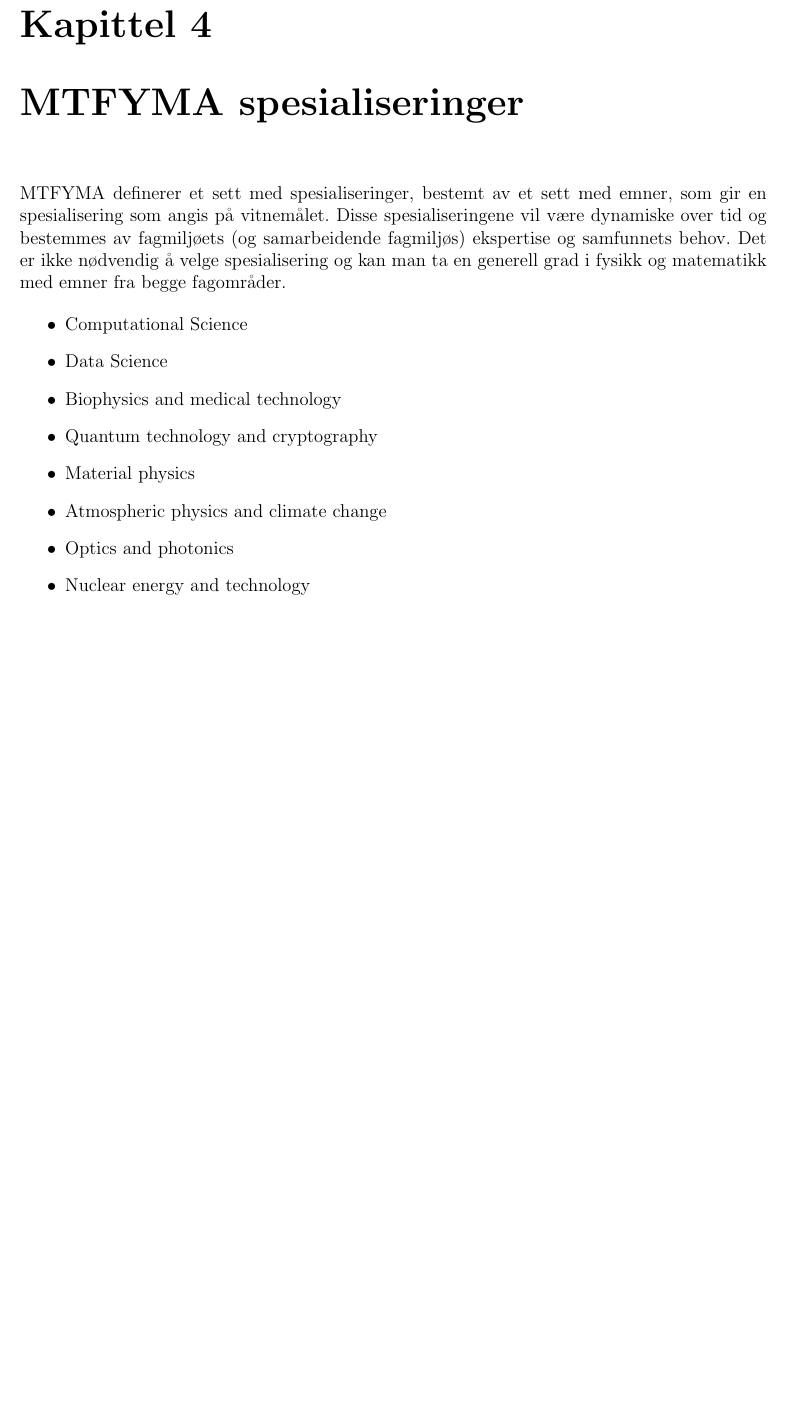
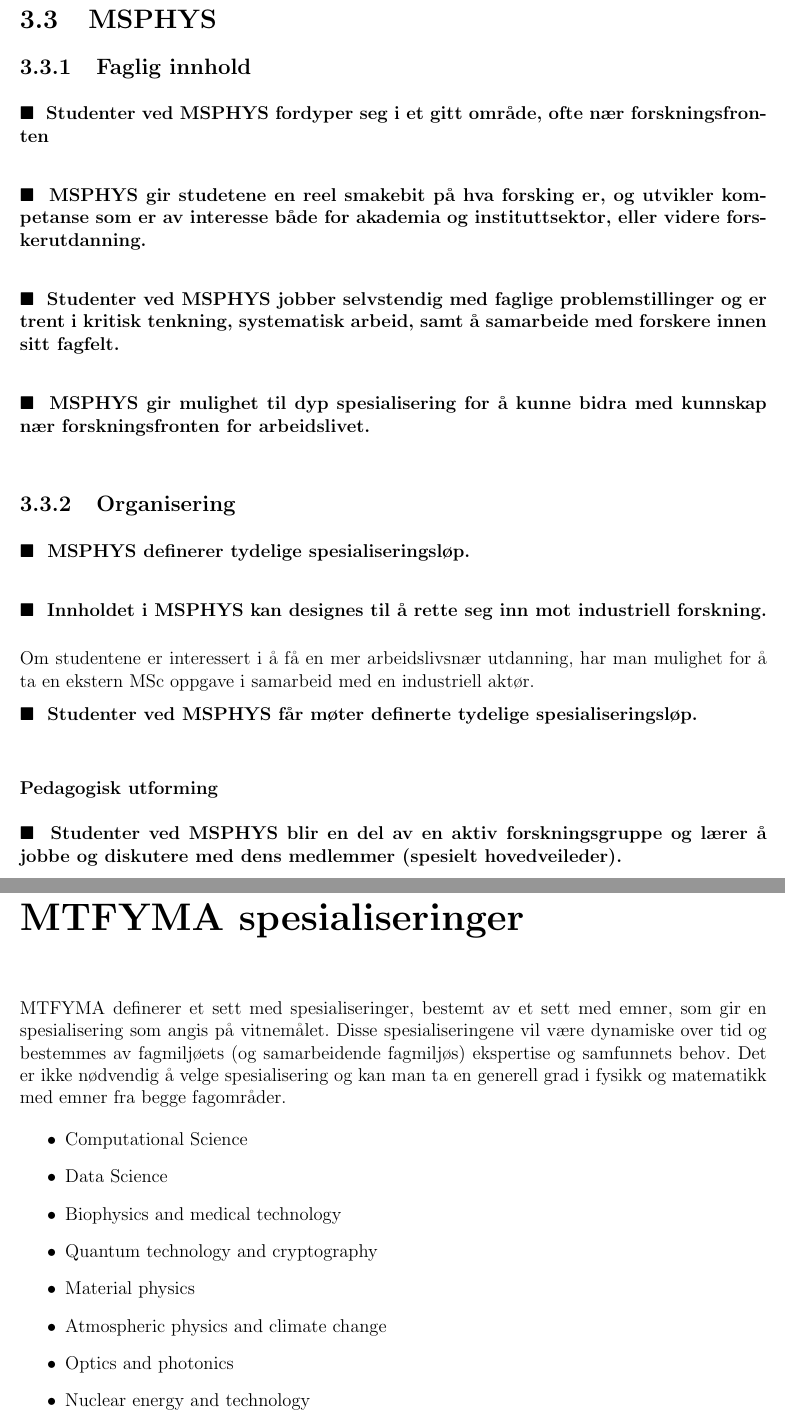
Before and after one commit to maglil/mtfyma-bfy, a LaTeX book (main.tex, which reads chapters/strategy.tex, sections/strategy-msphys.tex): part of page 11 of 22 before the commit and two parts of pages 11 and 12 of 23 after it, the two joined at a grey line, cut at the place of the change, the shorter picture padded with empty space. Compiled offline with pdfLaTeX.

Commit message:
added msphys strategy part based on input from ingve

```diff
--- a/chapters/strategy.tex
+++ b/chapters/strategy.tex
@@ -2,4 +2,5 @@
 \label{chap:strategy}
 
 \input{sections/strategy-mtfyma} \newpage
-\input{sections/strategy-bfy}
+\input{sections/strategy-bfy} \newpage
+\input{sections/strategy-msphys}
--- /dev/null
+++ b/sections/strategy-msphys.tex
@@ -0,0 +1,43 @@
+\section{MSPHYS}
+\label{sect:strategy-msphys}
+
+\subsection{Faglig innhold}
+
+\vision{
+Studenter ved MSPHYS fordyper seg i et gitt område, ofte nær forskningsfronten
+}
+
+\vision{
+MSPHYS gir studetene en reel smakebit på hva forsking er, og utvikler kompetanse som er av interesse både for akademia og instituttsektor, eller videre forskerutdanning.
+}
+
+\vision{
+Studenter ved MSPHYS jobber selvstendig med faglige problemstillinger og er trent i kritisk tenkning, systematisk arbeid, samt å samarbeide med forskere innen sitt fagfelt.
+}
+
+\vision{
+MSPHYS gir mulighet til dyp spesialisering for å kunne bidra med kunnskap nær forskningsfronten for arbeidslivet.
+}
+
+\subsection{Organisering}
+
+\vision{
+MSPHYS definerer tydelige spesialiseringsløp.
+}
+
+\vision{
+Innholdet i MSPHYS kan designes til å rette seg inn mot industriell forskning.
+}
+\visiontext{
+Om studentene er interessert i å få en mer arbeidslivsnær utdanning, har man mulighet for å ta en ekstern MSc oppgave i samarbeid med en industriell aktør.
+}
+
+\vision{
+Studenter ved MSPHYS får møter definerte tydelige spesialiseringsløp.
+}
+
+\subsubsection{Pedagogisk utforming}
+
+\vision{
+Studenter ved MSPHYS blir en del av en aktiv forskningsgruppe og lærer å jobbe og diskutere med dens medlemmer (spesielt hovedveileder).
+}
```
